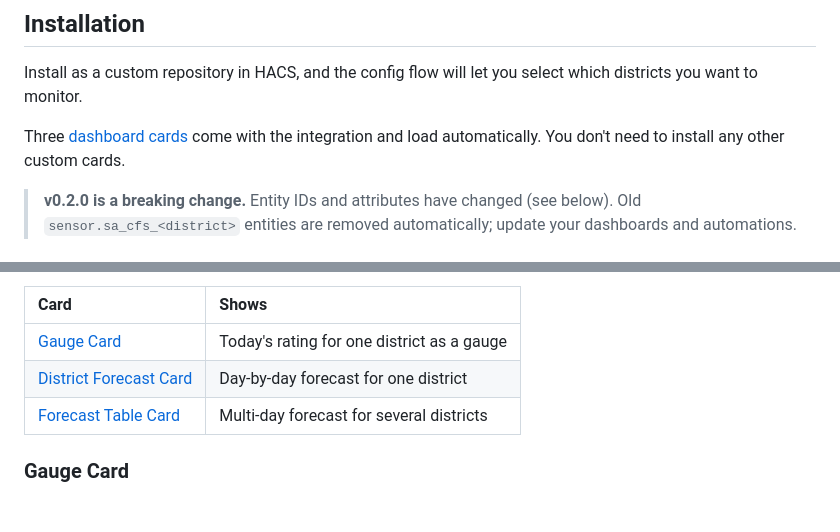
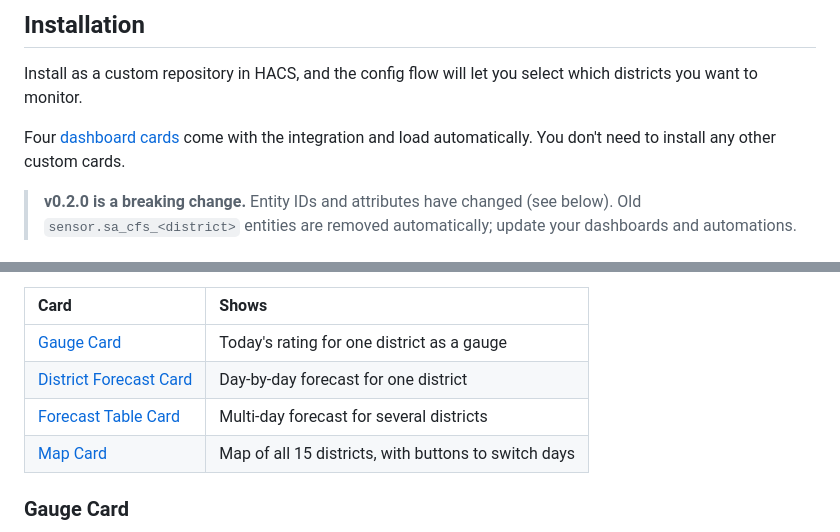
Before and after one commit to KablammoNick/homeassistant.sa_cfs_fire_danger, a Markdown page: README.md, 2 parts joined by grey strips. Rendered like a GitHub page; blank space fills up the shorter version.

```diff
--- a/README.md
+++ b/README.md
@@ -17,7 +17,7 @@ If you're here, you've probably been sent the link to test for me, or you're ver
 ## Installation
 Install as a custom repository in HACS, and the config flow will let you select which districts you want to monitor.
 
-Three [dashboard cards](#dashboard-cards) come with the integration and load automatically. You don't need to install any other custom cards.
+Four [dashboard cards](#dashboard-cards) come with the integration and load automatically. You don't need to install any other custom cards.
 
 > **v0.2.0 is a breaking change.** Entity IDs and attributes have changed (see below). Old `sensor.sa_cfs_<district>` entities are removed automatically; update your dashboards and automations.
 
@@ -120,6 +120,7 @@ These cards come with the integration. Add them from the card picker (search for
 | [Gauge Card](#gauge-card) | Today's rating for one district as a gauge |
 | [District Forecast Card](#district-forecast-card) | Day-by-day forecast for one district |
 | [Forecast Table Card](#forecast-table-card) | Multi-day forecast for several districts |
+| [Map Card](#map-card) | Map of all 15 districts, with buttons to switch days |
 
 ### Gauge Card
 Shows today's rating as a gauge, in one of three styles, with an optional fire ban icon when there is a total fire ban today. The title defaults to the district name. You can change it or hide it.
```
Also changed, not shown: other parts of README.md (+22 -0 lines), docs/map-card.png (added), 7 other files.
